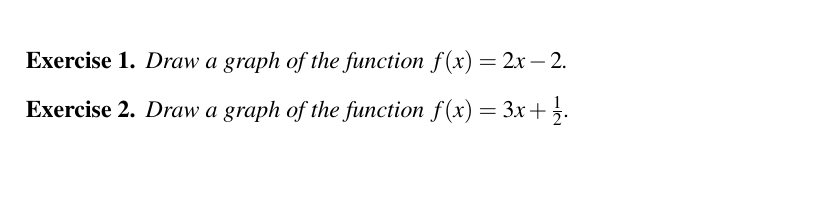
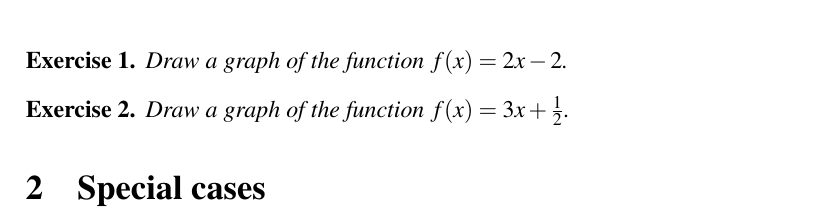
Before and after one commit to mvngu/hsnote, a LaTeX document (06_linear.tex): part of page 2 of 2, cut so that both start at the same text. Compiled offline with pdfLaTeX.

Commit message:
A new section.

```diff
--- a/06_linear.tex
+++ b/06_linear.tex
@@ -174,4 +174,9 @@ line through those two points to produce the graph in
 \end{solution}
 }{}
 
+
+%%%%%%%%%%%%%%%%%%%%%%%%%%%%%%%%%%%%%%%%%%%%%%%%%%%%%%%%%%%%%%%%%%%%%%%%%%%
+
+\section{Special cases}
+
 \end{document}
```
